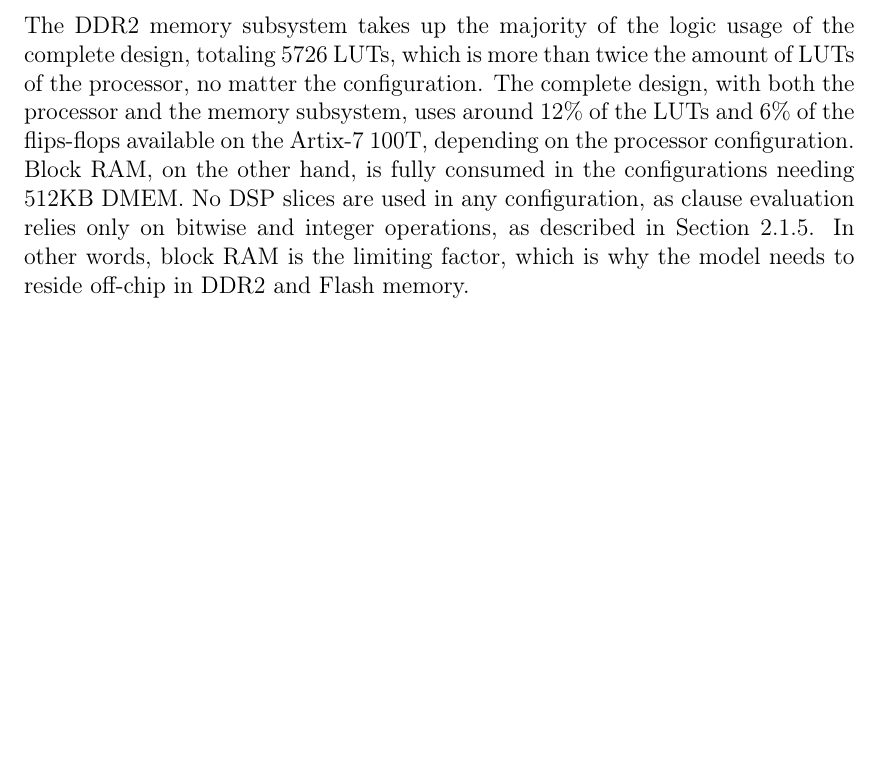
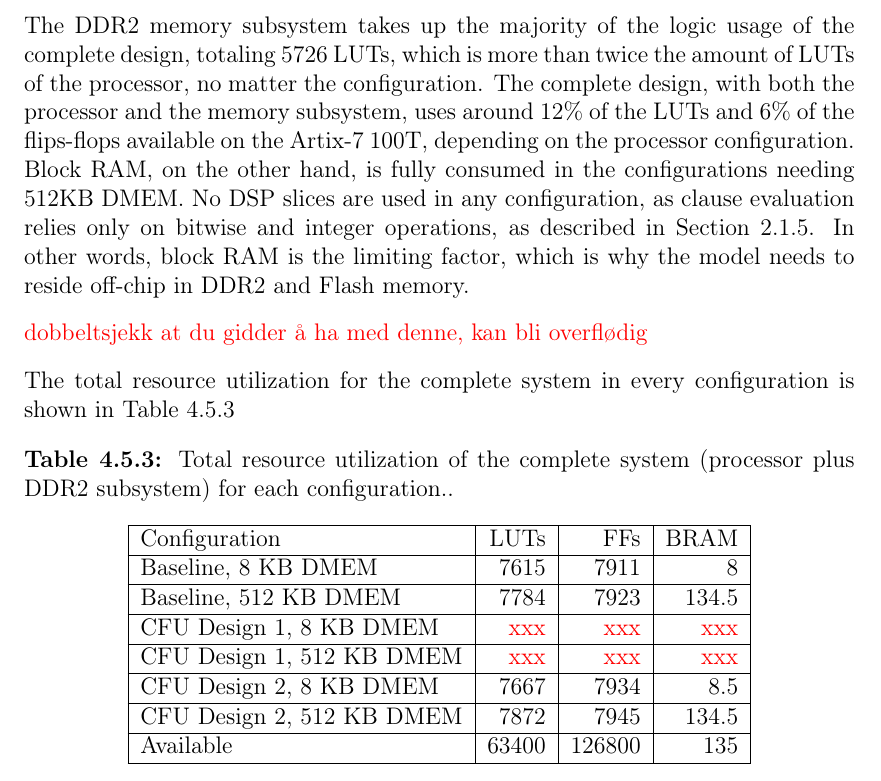
Before and after one commit to joblob7488/master_thesis, a LaTeX thesis (main.tex, which reads Chapters/04Results/0ResultsHeader.tex): part of page 50 of 56, cut so that both start at the same text, the shorter picture padded with empty space. Compiled offline with pdfLaTeX.

Commit message:
added one more table with total resource util

```diff
--- a/Chapters/04Results/0ResultsHeader.tex
+++ b/Chapters/04Results/0ResultsHeader.tex
@@ -167,3 +167,25 @@ From Table \ref{tab:res_processor} we can see that the addition of custom instru
 Increasing the DMEM size to 512 KB on the other hand has a larger effect on logic than the addition of custom instructions has. For the baseline implementation, increasing the DMEM size from 8 KB to 512 KB raises the amount of LUTs from 1885 to 2058, which is an increase of 173, which exceeds the amount added by the introduction of the CFU.  This is due to the fact that the 512 KB DMEM is too large to be held entirely in block RAM, so part of it is implemented as LUTs.
 
 The DDR2 memory subsystem takes up the majority of the logic usage of the complete design, totaling 5726 LUTs, which is more than twice the amount of LUTs of the processor, no matter the configuration. The complete design, with both the processor and the memory subsystem, uses around 12\% of the LUTs and 6\% of the flips-flops available on the Artix-7 100T, depending on the processor configuration. Block RAM, on the other hand, is fully consumed in the configurations needing 512KB DMEM. No DSP slices are used in any configuration, as clause evaluation relies only on bitwise and integer operations, as described in Section~\ref{sec:tm_inference}. In other words, block RAM is the limiting factor, which is why the model needs to reside off-chip in DDR2 and Flash memory.
+
+\textcolor{red}{dobbeltsjekk at du gidder å ha med denne, kan bli overflødig}
+
+The total resource utilization for the complete system in every configuration is shown in Table \ref{tab:res_total}
+
+\begin{table}[H]
+\centering
+\caption{Total resource utilization of the complete system (processor plus DDR2
+subsystem) for each configuration..}
+\label{tab:res_total}
+\begin{tabular}{|l|r|r|r|}
+\hline
+Configuration & LUTs & FFs & BRAM \\ \hline
+Baseline, 8 KB DMEM       & 7615 & 7911 & 8     \\ \hline
+Baseline, 512 KB DMEM     & 7784 & 7923 & 134.5 \\ \hline
+CFU Design 1, 8 KB DMEM   & \textcolor{red}{xxx} & \textcolor{red}{xxx} & \textcolor{red}{xxx} \\ \hline
+CFU Design 1, 512 KB DMEM & \textcolor{red}{xxx} & \textcolor{red}{xxx} & \textcolor{red}{xxx} \\ \hline
+CFU Design 2, 8 KB DMEM   & 7667 & 7934 & 8.5 \\ \hline
+CFU Design 2, 512 KB DMEM & 7872 & 7945 & 134.5 \\ \hline
+Available                 & 63400 & 126800 & 135  \\ \hline
+\end{tabular}
+\end{table}
```
